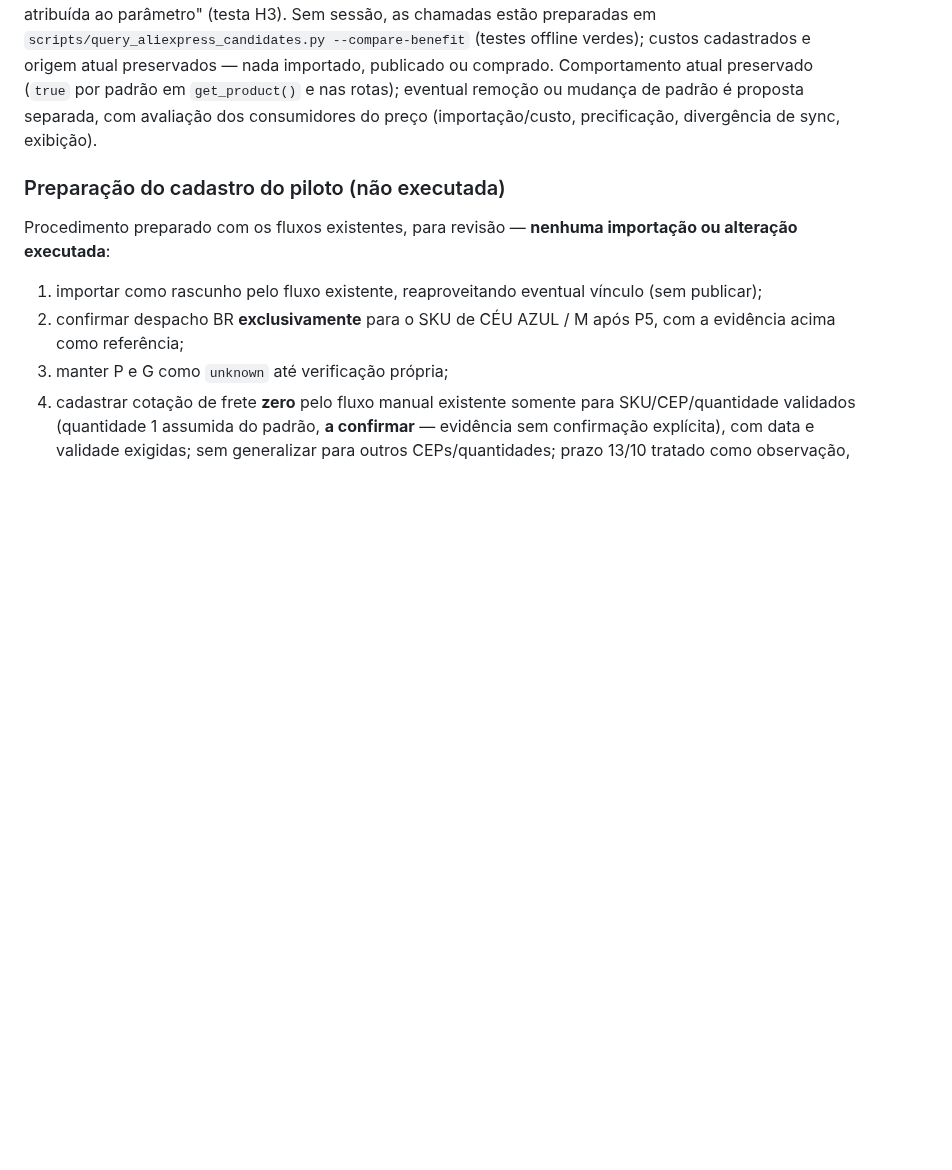
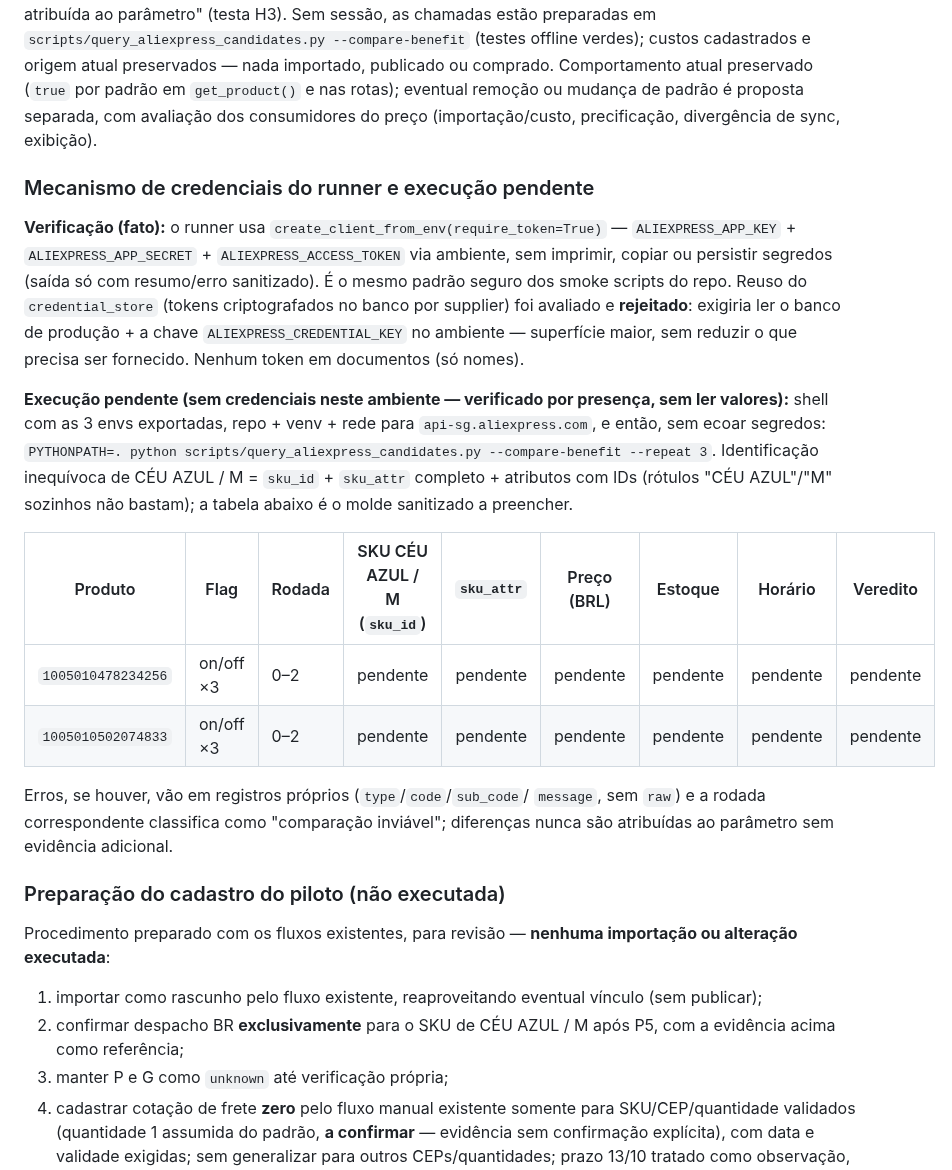
Before and after one commit to sharktank-tech/Baianas_Moda_Feminina, a Markdown page: docs/ALIEXPRESS_DESPACHO_BRASIL.md, the part around the change. GitHub-like rendering; blank space fills up the shorter version.

Commit message:
docs(aliexpress): mecanismo de credenciais do runner + molde da tabela on/off x3
Env via create_client_from_env é o padrão seguro (credential_store
rejeitado: exigiria leitura do banco de produção + chave extra).
Comando exato e molde sanitizado para execução com sessão.

```diff
--- a/docs/ALIEXPRESS_DESPACHO_BRASIL.md
+++ b/docs/ALIEXPRESS_DESPACHO_BRASIL.md
@@ -246,6 +246,35 @@ nada importado, publicado ou comprado. Comportamento atual preservado
 mudança de padrão é proposta separada, com avaliação dos consumidores do
 preço (importação/custo, precificação, divergência de sync, exibição).
 
+### Mecanismo de credenciais do runner e execução pendente
+
+**Verificação (fato):** o runner usa `create_client_from_env(require_token=True)` —
+`ALIEXPRESS_APP_KEY` + `ALIEXPRESS_APP_SECRET` + `ALIEXPRESS_ACCESS_TOKEN`
+via ambiente, sem imprimir, copiar ou persistir segredos (saída só com
+resumo/erro sanitizado). É o mesmo padrão seguro dos smoke scripts do repo.
+Reuso do `credential_store` (tokens criptografados no banco por supplier)
+foi avaliado e **rejeitado**: exigiria ler o banco de produção + a chave
+`ALIEXPRESS_CREDENTIAL_KEY` no ambiente — superfície maior, sem reduzir o
+que precisa ser fornecido. Nenhum token em documentos (só nomes).
+
+**Execução pendente (sem credenciais neste ambiente — verificado por
+presença, sem ler valores):** shell com as 3 envs exportadas, repo + venv +
+rede para `api-sg.aliexpress.com`, e então, sem ecoar segredos:
+`PYTHONPATH=. python scripts/query_aliexpress_candidates.py --compare-benefit --repeat 3`.
+Identificação inequívoca de CÉU AZUL / M = `sku_id` + `sku_attr` completo +
+atributos com IDs (rótulos "CÉU AZUL"/"M" sozinhos não bastam); a tabela
+abaixo é o molde sanitizado a preencher.
+
+| Produto | Flag | Rodada | SKU CÉU AZUL / M (`sku_id`) | `sku_attr` | Preço (BRL) | Estoque | Horário | Veredito |
+| --- | --- | --- | --- | --- | --- | --- | --- | --- |
+| `1005010478234256` | on/off ×3 | 0–2 | pendente | pendente | pendente | pendente | pendente | pendente |
+| `1005010502074833` | on/off ×3 | 0–2 | pendente | pendente | pendente | pendente | pendente | pendente |
+
+Erros, se houver, vão em registros próprios (`type`/`code`/`sub_code`/
+`message`, sem `raw`) e a rodada correspondente classifica como
+"comparação inviável"; diferenças nunca são atribuídas ao parâmetro sem
+evidência adicional.
+
 ### Preparação do cadastro do piloto (não executada)
 
 Procedimento preparado com os fluxos existentes, para revisão — **nenhuma
```
